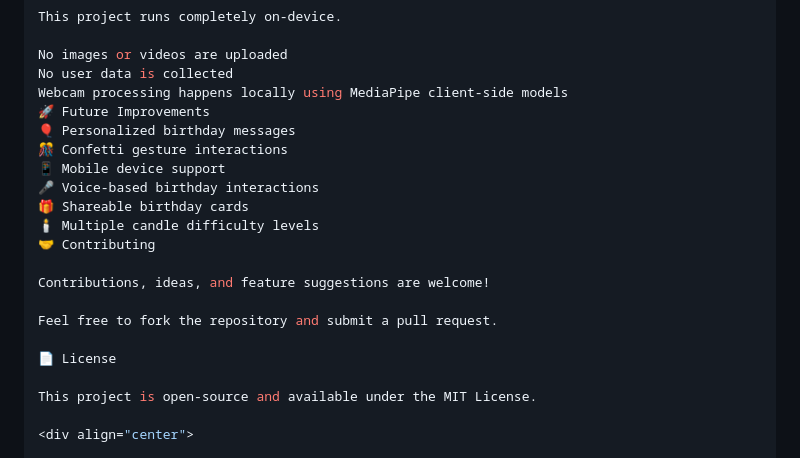
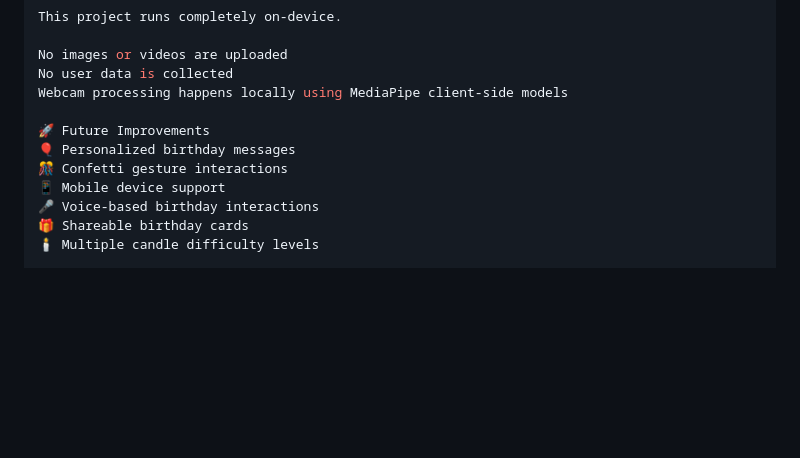
Before and after one commit to Akann01/ai-interactive-birthday-app, a Markdown page: README.md, the part around one of its changes. Drawn GitHub-style; blank space fills up the shorter version.

```diff
--- a/README.md
+++ b/README.md
@@ -96,6 +96,7 @@ This project runs completely on-device.
 No images or videos are uploaded
 No user data is collected
 Webcam processing happens locally using MediaPipe client-side models
+
 🚀 Future Improvements
 🎈 Personalized birthday messages
 🎊 Confetti gesture interactions
@@ -103,16 +104,5 @@ Webcam processing happens locally using MediaPipe client-side models
 🎤 Voice-based birthday interactions
 🎁 Shareable birthday cards
 🕯️ Multiple candle difficulty levels
-🤝 Contributing
-
-Contributions, ideas, and feature suggestions are welcome!
-
-Feel free to fork the repository and submit a pull request.
-
-📄 License
-
-This project is open-source and available under the MIT License.
-
-<div align="center">
 
 Made with 🎂, JavaScript, and a little AI magic ✨
```
Also changed, not shown: other parts of README.md (+0 -2 lines).
